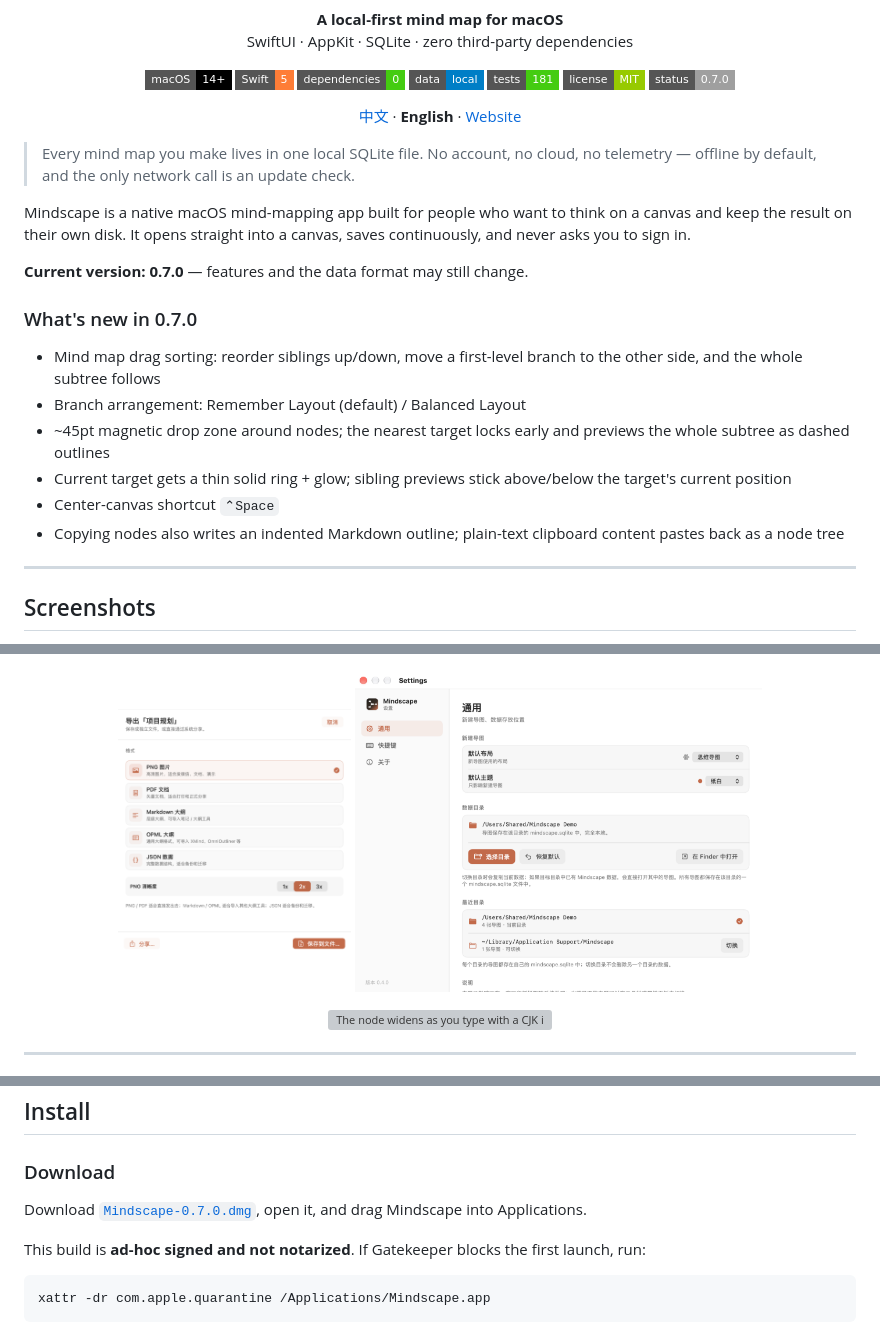
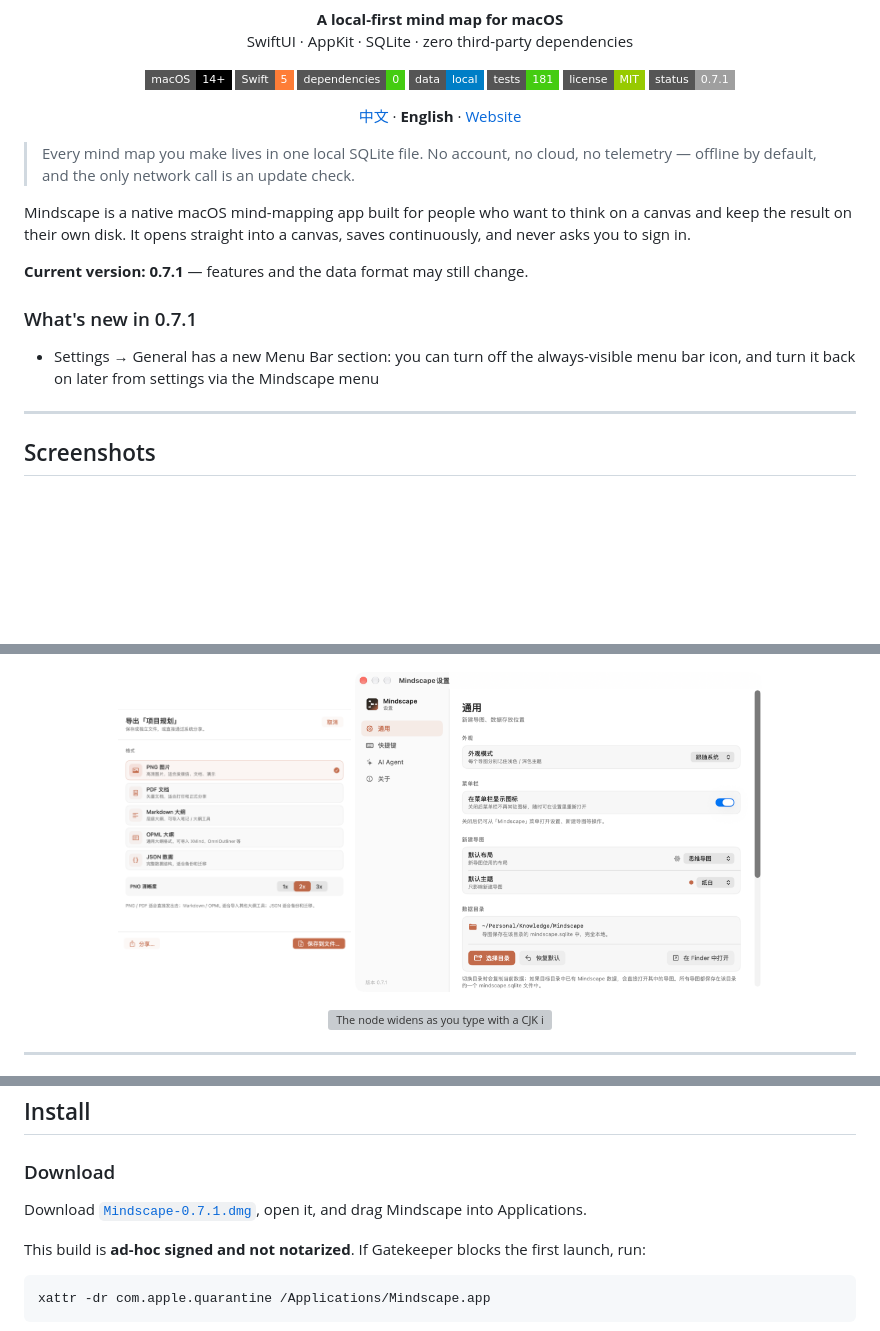
Before and after one commit to jiuxianzai/Mindscape, a Markdown page: README.en.md, 3 parts joined by grey strips. Rendered like a GitHub page; pictures changed too: docs/screenshots/settings.png; badges without logos; blank space fills up the shorter version; grey boxes are pictures that could not be loaded.

```diff
--- a/README.en.md
+++ b/README.en.md
@@ -16,7 +16,7 @@
   <img src="https://img.shields.io/badge/data-local-blue?style=flat-square" alt="Local only">
   <img src="https://img.shields.io/badge/tests-181-brightgreen?style=flat-square" alt="181 tests">
   <img src="https://img.shields.io/badge/license-MIT-green?style=flat-square" alt="MIT License">
-  <img src="https://img.shields.io/badge/status-0.7.0-lightgrey?style=flat-square" alt="Status 0.7.0">
+  <img src="https://img.shields.io/badge/status-0.7.1-lightgrey?style=flat-square" alt="Status 0.7.1">
 </p>
 
 <p align="center">
@@ -27,16 +27,11 @@
 
 Mindscape is a native macOS mind-mapping app built for people who want to think on a canvas and keep the result on their own disk. It opens straight into a canvas, saves continuously, and never asks you to sign in.
 
-**Current version: 0.7.0** — features and the data format may still change.
+**Current version: 0.7.1** — features and the data format may still change.
 
-### What's new in 0.7.0
+### What's new in 0.7.1
 
-- Mind map drag sorting: reorder siblings up/down, move a first-level branch to the other side, and the whole subtree follows
-- Branch arrangement: Remember Layout (default) / Balanced Layout
-- ~45pt magnetic drop zone around nodes; the nearest target locks early and previews the whole subtree as dashed outlines
-- Current target gets a thin solid ring + glow; sibling previews stick above/below the target's current position
-- Center-canvas shortcut `⌃Space`
-- Copying nodes also writes an indented Markdown outline; plain-text clipboard content pastes back as a node tree
+- Settings → General has a new Menu Bar section: you can turn off the always-visible menu bar icon, and turn it back on later from settings via the Mindscape menu
 
 ---
 
@@ -158,7 +153,7 @@ Always-available menu bar item: open the app, quick new map, new from template,
 
 ### Download
 
-Download [`Mindscape-0.7.0.dmg`](https://github.com/jiuxianzai/Mindscape/releases/download/v0.7.0/Mindscape-0.7.0.dmg), open it, and drag Mindscape into Applications.
+Download [`Mindscape-0.7.1.dmg`](https://github.com/jiuxianzai/Mindscape/releases/download/v0.7.1/Mindscape-0.7.1.dmg), open it, and drag Mindscape into Applications.
 
 This build is **ad-hoc signed and not notarized**. If Gatekeeper blocks the first launch, run:
 
```
Also changed, not shown: other parts of README.en.md (+1 -1 lines), CHANGELOG.md (+13 -0 lines), README.md (+6 -11 lines), 2 other files.
